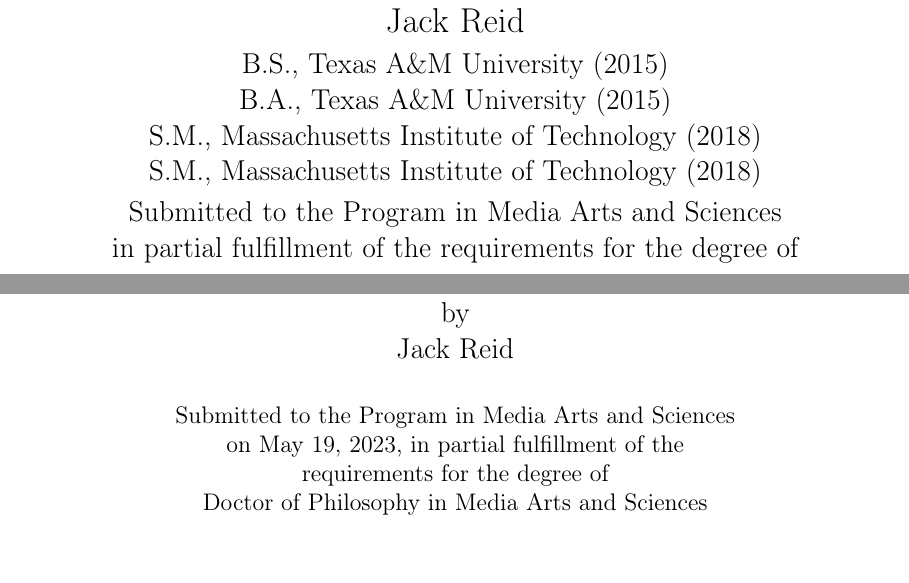
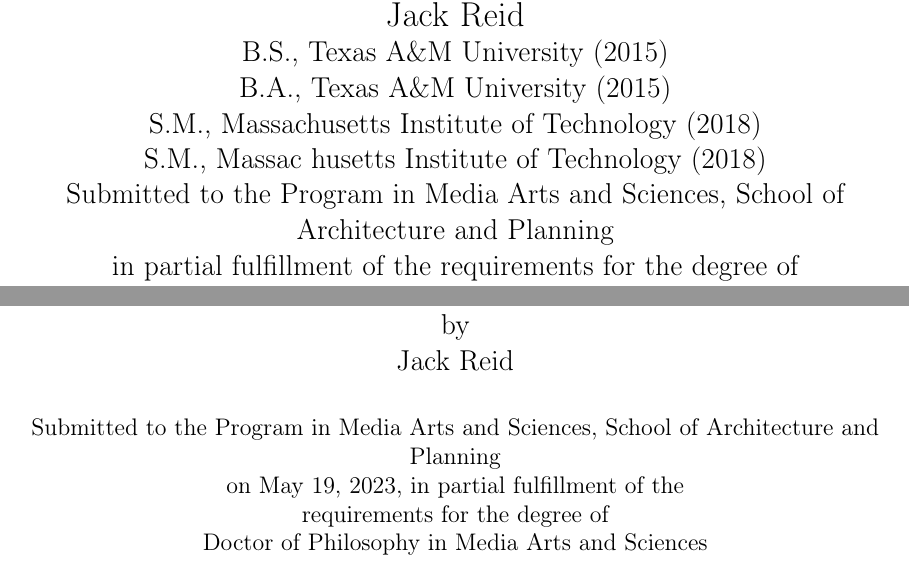
Before and after one commit to jackreid/thesis, a LaTeX thesis (main.tex, which reads cover.tex, mitthesis.cls): two parts of pages 3 and 5 of 395, joined at a grey line, cut so that both start at the same text. Compiled offline with pdfLaTeX.

Commit message:
some final small changes, particular to cover page to satisfy new MIT format reqs

```diff
--- a/cover.tex
+++ b/cover.tex
@@ -58,7 +58,7 @@
 \prevdegrees{B.S., Texas A\&M University (2015) \\
              B.A., Texas A\&M University (2015) \\
              S.M., Massachusetts Institute of Technology (2018) \\
-             S.M., Massachusetts Institute of Technology (2018)}
+             S.M., Massac husetts Institute of Technology (2018)}
 \department{Program in Media Arts and Sciences}
 
 % If the thesis is for two degrees simultaneously, list them both
--- a/mitthesis.cls
+++ b/mitthesis.cls
@@ -456,7 +456,7 @@
 \par
 \@prevdegrees
 \par
-\choosecase{Submitted to the} \choosecase{\@department} \\
+\choosecase{Submitted to the} \choosecase{\@department}, School of Architecture and Planning \\
 \choosecase{in partial fulfillment of the requirements for the}
 \choosecase{\@degreeword}
 \choosecase{of}
@@ -470,7 +470,7 @@
 \@copyrightnotice
 \par
 \vskip 3\baselineskip
-\signature{Author}{\@department \\ \@thesisdate}
+\signature{Author}{\@author \\ \@department \\ \@thesisdate}
 \par
 \vfill
 \unvbox\@titlesupervisor
@@ -496,7 +496,7 @@
 \@author \\[\baselineskip]}
 \par
 \def\baselinestretch{1}\@normalsize
-Submitted to the \@department \\
+Submitted to the \@department, School of Architecture and Planning \\
 on \@thesisdate, in partial fulfillment of the \\
 requirements for the \@degreeword\ of \\
 \@degree
```
Also changed, not shown: Figures/chap4/carbon_density.png (added), 2 other files.
